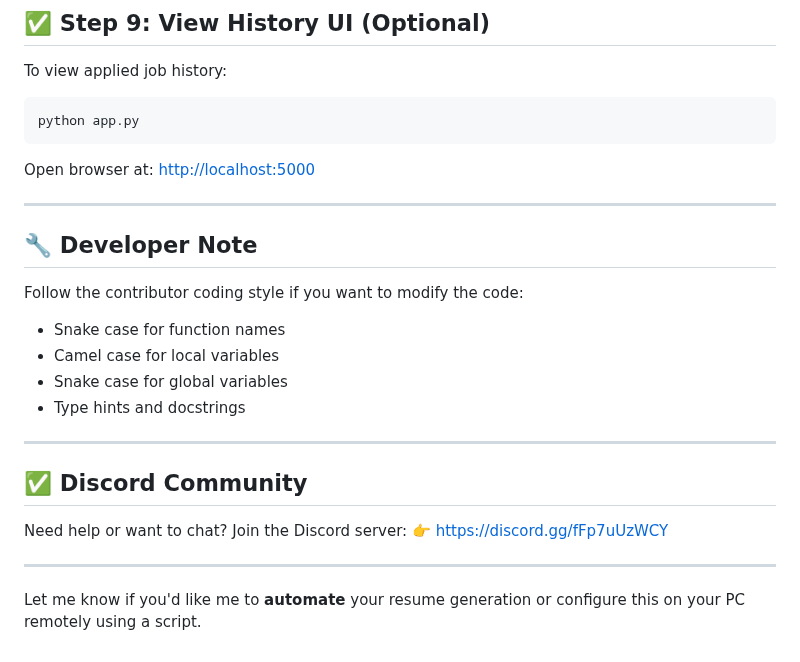
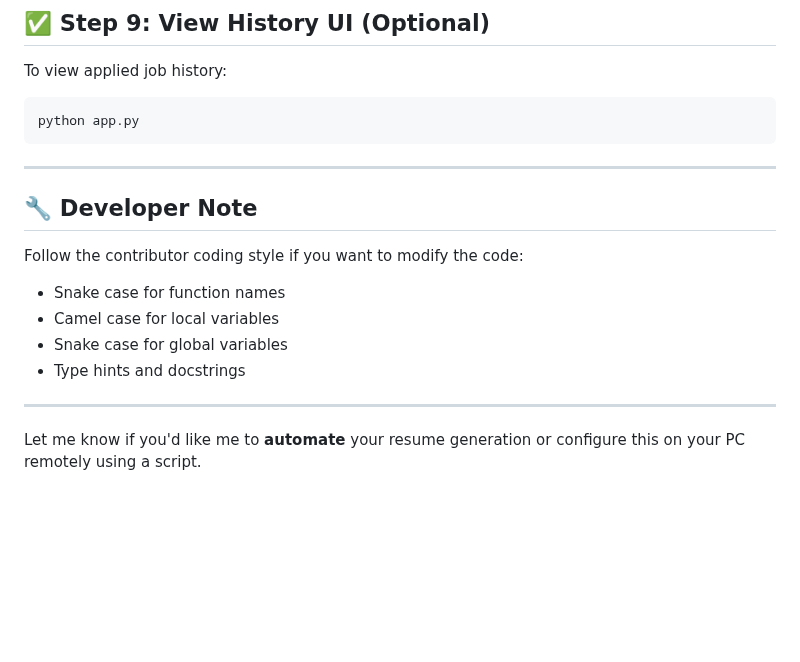
Before and after one commit to Ashishku1502/Auto_job_applying_linkedIn, a Markdown page: README.md, the part around the change. Rendered like a GitHub page; blank space fills up the shorter version.

````diff
--- a/README.md
+++ b/README.md
@@ -157,9 +157,6 @@ To view applied job history:
 python app.py
 ```
 
-Open browser at:
-[http://localhost:5000](http://localhost:5000)
-
 ---
 
 ## 🔧 Developer Note
@@ -173,12 +170,5 @@ Follow the contributor coding style if you want to modify the code:
 
 ---
 
-## ✅ **Discord Community**
-
-Need help or want to chat?
-Join the Discord server:
-👉 [https://discord.gg/fFp7uUzWCY](https://discord.gg/fFp7uUzWCY)
-
----
 
 Let me know if you'd like me to **automate** your resume generation or configure this on your PC remotely using a script.
````
